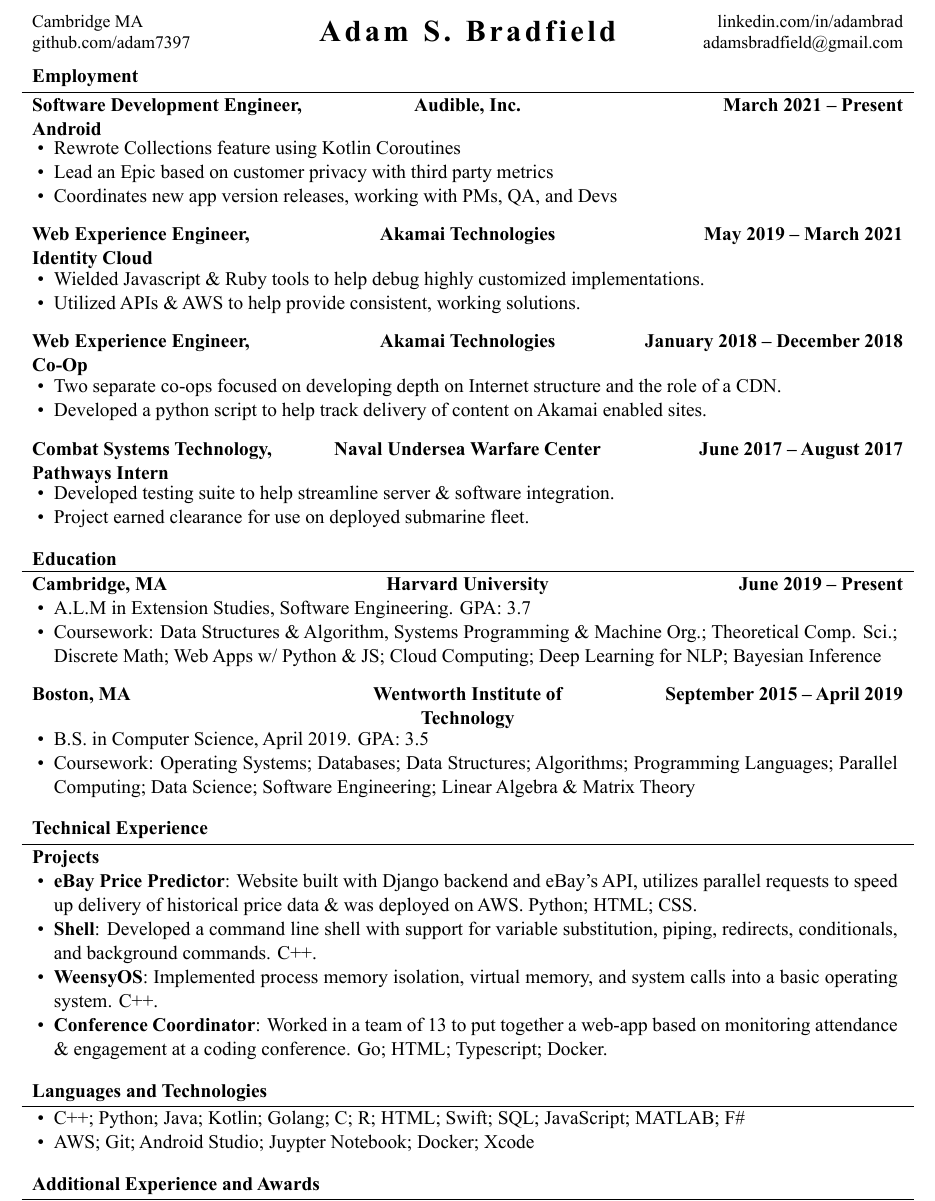
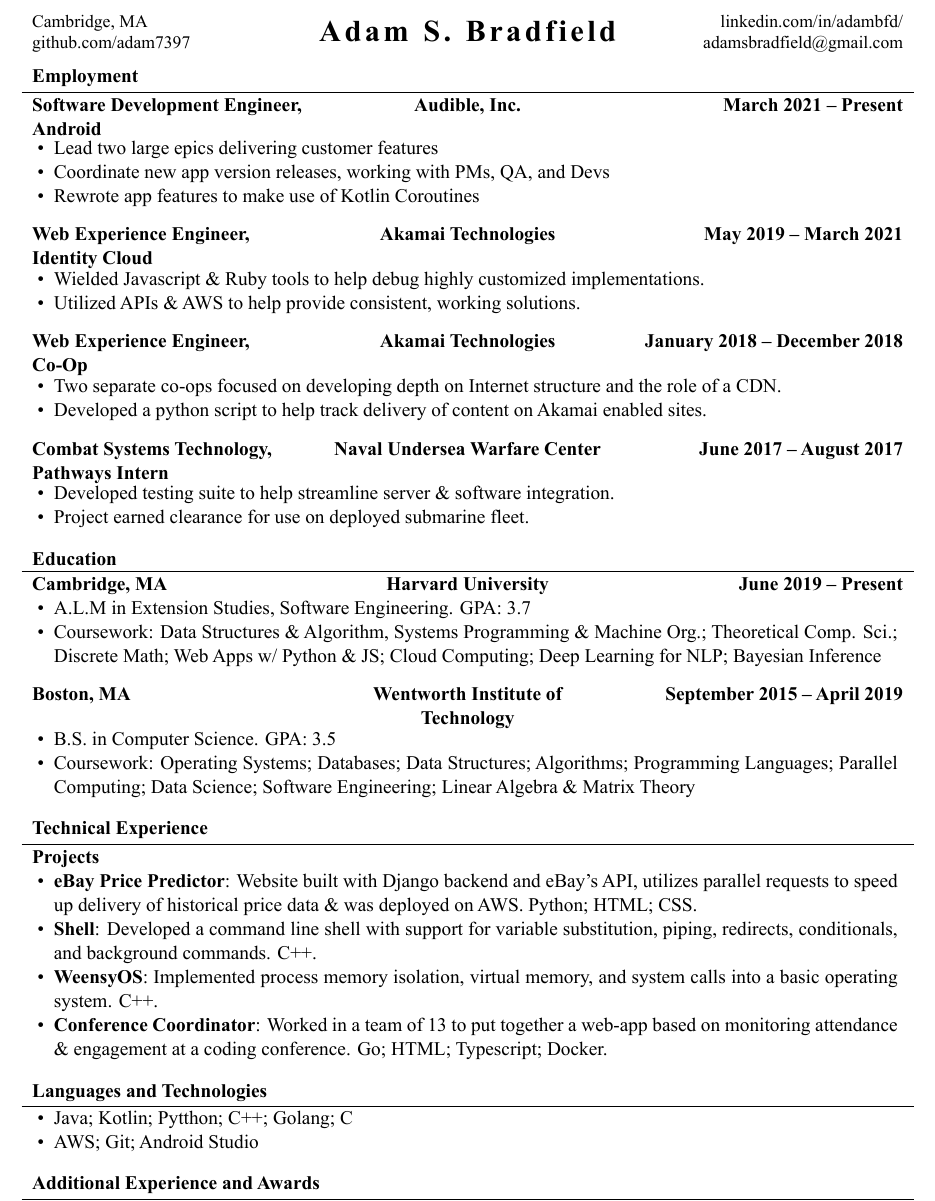
Before and after one commit to adam7397/Resume, a LaTeX CV (resume.tex): part of page 1 of 2, cut at the place of the change. The pictures show the PDF file resume.pdf that the author committed with the source.

Commit message:
refreshed

```diff
--- a/resume.tex
+++ b/resume.tex
@@ -6,8 +6,8 @@
 
 % Set applicant's personal data for header
 \name{Adam S. Bradfield}
-\address{Cambridge MA \linebreak github.com/adam7397}
-\contacts{linkedin.com/in/adambrad \linebreak adamsbradfield@gmail.com}
+\address{Cambridge, MA \linebreak github.com/adam7397}
+\contacts{linkedin.com/in/adambfd/ \linebreak adamsbradfield@gmail.com}
 
 \begin{document}
 
@@ -19,9 +19,9 @@
 		\begin{cvsubsection}{Software Development Engineer, Android}{Audible, Inc.}{March 2021 -- Present}
 		\vspace{2mm}
 			\begin{itemize}
-				\item Rewrote Collections feature using Kotlin Coroutines
-				\item Lead an Epic based on customer privacy with third party metrics
-				\item Coordinates new app version releases, working with PMs, QA, and Devs
+				\item Lead two large epics delivering customer features
+				\item Coordinate new app version releases, working with PMs, QA, and Devs
+				\item Rewrote app features to make use of Kotlin Coroutines
 			\end{itemize}
 		\end{cvsubsection}
 		\begin{cvsubsection}{Web Experience Engineer, Identity Cloud}{Akamai Technologies}{May 2019 -- March 2021}
@@ -62,7 +62,7 @@
 		\begin{cvsubsection}{Boston, MA}{Wentworth Institute of Technology}{September 2015 -- April 2019}
 		\vspace{2mm}
 			\begin{itemize}
-				\item B.S. in Computer Science, April 2019. GPA: 3.5
+				\item B.S. in Computer Science. GPA: 3.5
 				\item Coursework: Operating Systems; Databases; Data Structures; Algorithms; Programming Languages; Parallel Computing; Data Science; Software Engineering; Linear Algebra \& Matrix Theory
 			\end{itemize}
 		\end{cvsubsection}
@@ -82,8 +82,8 @@
 	\begin{cvsection}{Languages and Technologies}
 		\begin{cvsubsection}{}{}{}
 			\begin{itemize}
-				\item C++; Python; Java; Kotlin; Golang; C; R; HTML; Swift; SQL; JavaScript; MATLAB; F\#
-				\item AWS; Git; Android Studio; Juypter Notebook; Docker; Xcode
+				\item Java; Kotlin; Pytthon; C++; Golang; C
+				\item AWS; Git; Android Studio
 			\end{itemize}
 		\end{cvsubsection}
 	\end{cvsection}
```
Also changed, not shown: resume.pdf, 2 other files.
